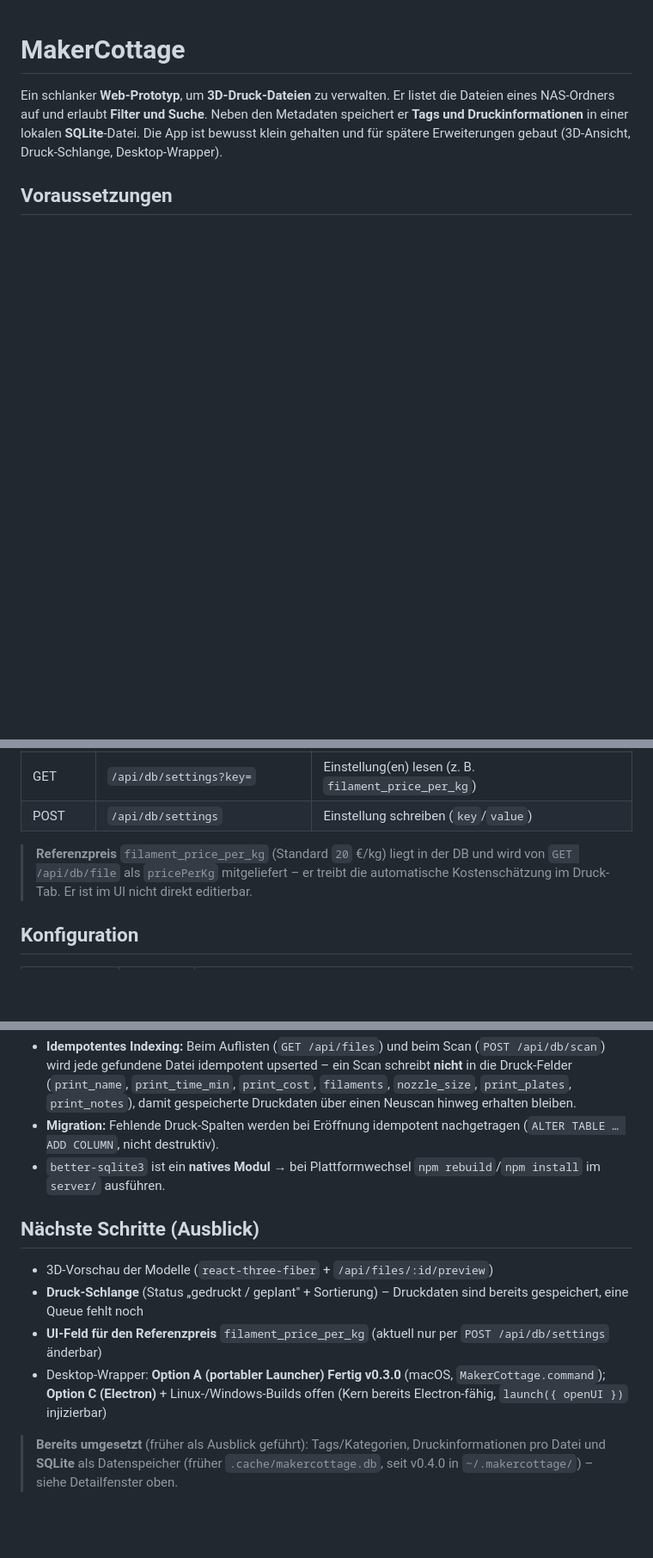
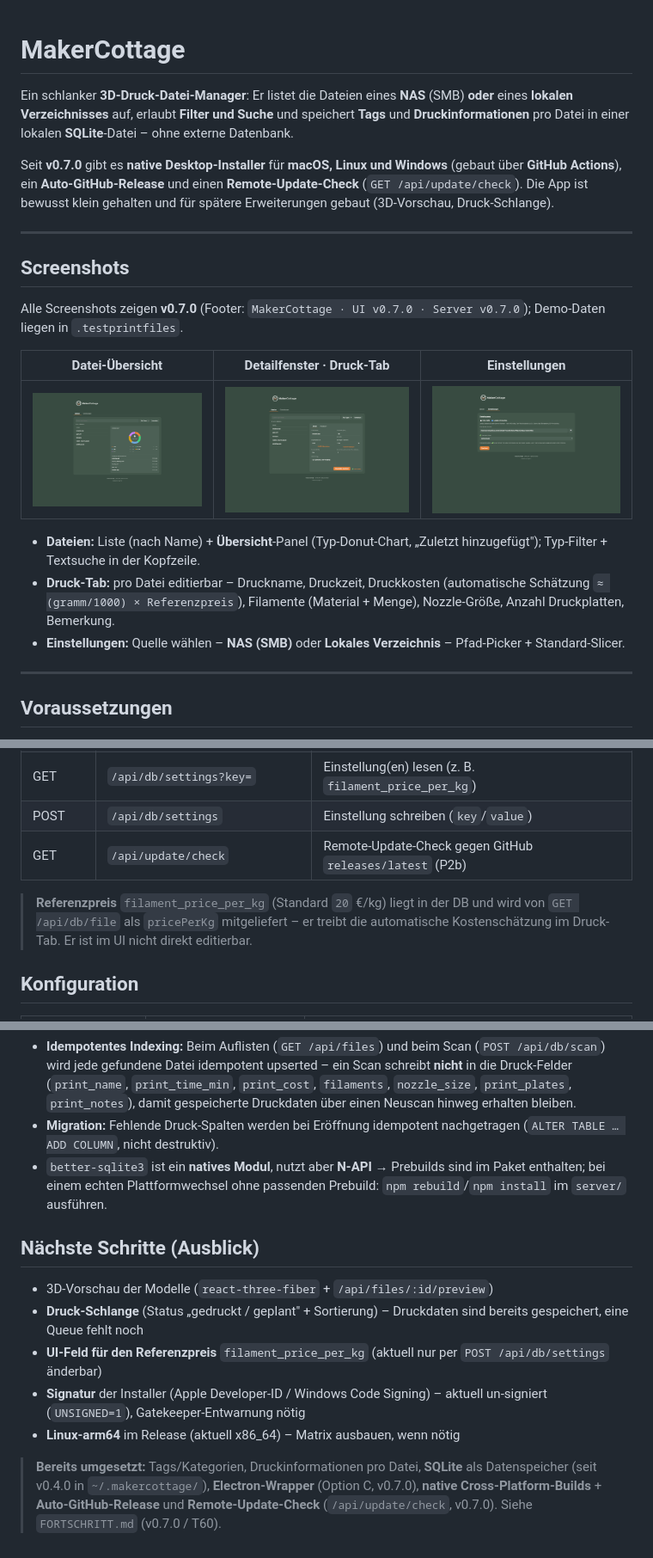
Before and after one commit to Eguf72/makercottage, a Markdown page: README.md, 3 parts joined by grey strips. Shown at 86% size. Drawn GitHub-style; pictures changed too: docs/screenshots/v070-01-dateien.png (added), docs/screenshots/v070-02-druck.png (added), docs/screenshots/v070-03-einstellungen.png (added); blank space fills up the shorter version.

```diff
--- a/README.md
+++ b/README.md
@@ -1,11 +1,34 @@
 # MakerCottage
 
-Ein schlanker **Web-Prototyp**, um **3D-Druck-Dateien** zu verwalten.
-Er listet die Dateien eines NAS-Ordners auf und erlaubt **Filter und
-Suche**. Neben den Metadaten speichert er **Tags und
-Druckinformationen** in einer lokalen **SQLite**-Datei. Die App ist bewusst
-klein gehalten und für spätere Erweiterungen gebaut (3D-Ansicht,
-Druck-Schlange, Desktop-Wrapper).
+Ein schlanker **3D-Druck-Datei-Manager**: Er listet die Dateien eines **NAS**
+(SMB) **oder** eines **lokalen Verzeichnisses** auf, erlaubt **Filter und Suche**
+und speichert **Tags** und **Druckinformationen** pro Datei in einer lokalen
+**SQLite**-Datei – ohne externe Datenbank.
 
+Seit **v0.7.0** gibt es **native Desktop-Installer** für **macOS, Linux und
+Windows** (gebaut über **GitHub Actions**), ein **Auto-GitHub-Release** und einen
+**Remote-Update-Check** (`GET /api/update/check`). Die App ist bewusst klein
+gehalten und für spätere Erweiterungen gebaut (3D-Vorschau, Druck-Schlange).
+
+---
+
+## Screenshots
+
+Alle Screenshots zeigen **v0.7.0** (Footer: `MakerCottage · UI v0.7.0 · Server
+v0.7.0`); Demo-Daten liegen in `.testprintfiles`.
+
+| Datei-Übersicht | Detailfenster · Druck-Tab | Einstellungen |
+|---|---|---|
+| ![Dateien-Übersicht](docs/screenshots/v070-01-dateien.png) | ![Druck-Tab](docs/screenshots/v070-02-druck.png) | ![Einstellungen](docs/screenshots/v070-03-einstellungen.png) |
+
+- **Dateien:** Liste (nach Name) + **Übersicht**-Panel (Typ-Donut-Chart,
+  „Zuletzt hinzugefügt"); Typ-Filter + Textsuche in der Kopfzeile.
+- **Druck-Tab:** pro Datei editierbar – Druckname, Druckzeit, Druckkosten
+  (automatische Schätzung `≈ (gramm/1000) × Referenzpreis`), Filamente
+  (Material + Menge), Nozzle-Größe, Anzahl Druckplatten, Bemerkung.
+- **Einstellungen:** Quelle wählen – **NAS (SMB)** oder **Lokales Verzeichnis**
+  – Pfad-Picker + Standard-Slicer.
+
+---
 
 ## Voraussetzungen
@@ -207,9 +288,10 @@ Nach jeder Änderung nur die `VERSION` in `version.js` anpassen und `npm run bui
 | POST | `/api/db/file/print` | Druckinformationen einer Datei aktualisieren (Upsert nach Name) |
 | GET  | `/api/db/settings?key=` | Einstellung(en) lesen (z. B. `filament_price_per_kg`) |
 | POST | `/api/db/settings` | Einstellung schreiben (`key`/`value`) |
+| GET  | `/api/update/check` | Remote-Update-Check gegen GitHub `releases/latest` (P2b) |
 
-> **Referenzpreis** `filament_price_per_kg` (Standard `20` €/kg) liegt in der DB und
-> wird von `GET /api/db/file` als `pricePerKg` mitgeliefert – er treibt die
+> **Referenzpreis** `filament_price_per_kg` (Standard `20` €/kg) liegt in der DB
+> und wird von `GET /api/db/file` als `pricePerKg` mitgeliefert – er treibt die
 > automatische Kostenschätzung im Druck-Tab. Er ist im UI nicht direkt editierbar.
 
 ## Konfiguration
@@ -252,8 +336,9 @@ gespeichert – ohne externe DB-Instanz.
   damit gespeicherte Druckdaten über einen Neuscan hinweg erhalten bleiben.
 - **Migration:** Fehlende Druck-Spalten werden bei Eröffnung idempotent
   nachgetragen (`ALTER TABLE … ADD COLUMN`, nicht destruktiv).
-- `better-sqlite3` ist ein **natives Modul** → bei Plattformwechsel
-  `npm rebuild`/`npm install` im `server/` ausführen.
+- `better-sqlite3` ist ein **natives Modul**, nutzt aber **N-API** → Prebuilds
+  sind im Paket enthalten; bei einem echten Plattformwechsel ohne passenden
+  Prebuild: `npm rebuild`/`npm install` im `server/` ausführen.
 
 ## Nächste Schritte (Ausblick)
 - 3D-Vorschau der Modelle (`react-three-fiber` + `/api/files/:id/preview`)
@@ -261,11 +346,12 @@ gespeichert – ohne externe DB-Instanz.
   bereits gespeichert, eine Queue fehlt noch
 - **UI-Feld für den Referenzpreis** `filament_price_per_kg` (aktuell nur per
   `POST /api/db/settings` änderbar)
-- Desktop-Wrapper: **Option A (portabler Launcher) Fertig v0.3.0** (macOS,
-  `MakerCottage.command`); **Option C (Electron)** + Linux-/Windows-Builds offen
-  (Kern bereits Electron-fähig, `launch({ openUI })` injizierbar)
+- **Signatur** der Installer (Apple Developer-ID / Windows Code Signing) –
+  aktuell un-signiert (`UNSIGNED=1`), Gatekeeper-Entwarnung nötig
+- **Linux-arm64** im Release (aktuell x86_64) – Matrix ausbauen, wenn nötig
 
-> **Bereits umgesetzt** (früher als Ausblick geführt): Tags/Kategorien,
-> Druckinformationen pro Datei und **SQLite** als Datenspeicher
-> (früher `.cache/makercottage.db`, seit v0.4.0 in `~/.makercottage/`) –
-> siehe Detailfenster oben.
+> **Bereits umgesetzt:** Tags/Kategorien, Druckinformationen pro Datei, **SQLite**
+> als Datenspeicher (seit v0.4.0 in `~/.makercottage/`), **Electron-Wrapper**
+> (Option C, v0.7.0), **native Cross-Platform-Builds** + **Auto-GitHub-Release**
+> und **Remote-Update-Check** (`/api/update/check`, v0.7.0). Siehe
+> `FORTSCHRITT.md` (v0.7.0 / T60).
```
Also changed, not shown: other parts of README.md (+139 -79 lines).
